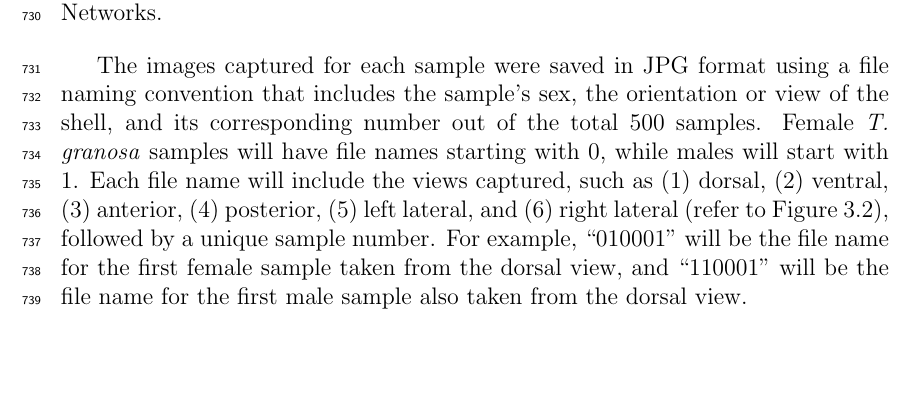
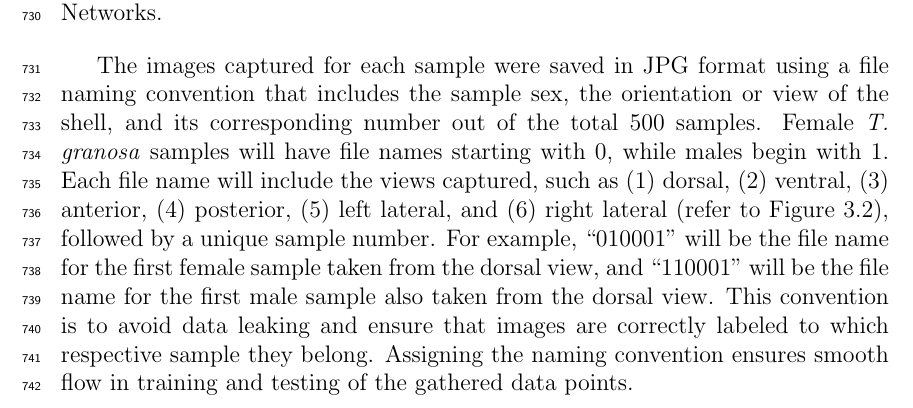
Before and after one commit to Geez-l/litoX, a LaTeX thesis (SP_Proposal_Defense_template/main.tex, which reads SP_Proposal_Defense_template/chapter_3.tex): part of page 30 of 54, cut so that both start at the same text, the shorter picture padded with empty space. Compiled offline with pdfLaTeX.

Commit message:
data leaking

```diff
--- a/SP_Proposal_Defense_template/chapter_3.tex
+++ b/SP_Proposal_Defense_template/chapter_3.tex
@@ -34,7 +34,7 @@ The experiment involving blood cockles will be conducted according to the Animal
 
 The experiment began by collecting primary observations for 100 samples of \textit{T. granosa}. For the actual experimentation, the researchers will collect the original dataset by batch until a sample size of 500  \textit{T. granosa} is reached. Linear measurements were gathered by measuring the width, height, length, rib count, length of the hinge line, and distance between the umbos, and these measurements were organized in a CSV file. This dataset is essential for training and testing machine learning models and establishing the baseline for the Convolutional Neural Networks.
 
-The images captured for each sample were saved in JPG format using a file naming convention that includes the sample's sex, the orientation or view of the shell, and its corresponding number out of the total 500 samples. Female \textit{T. granosa} samples will have file names starting with 0, while males will start with 1. Each file name will include the views captured, such as (1) dorsal, (2) ventral, (3) anterior, (4) posterior, (5) left lateral, and (6) right lateral (refer to Figure~\ref{fig:granosa_views}), followed by a unique sample number. For example, “010001” will be the file name for the first female sample taken from the dorsal view, and “110001” will be the file name for the first male sample also taken from the dorsal view.
+The images captured for each sample were saved in JPG format using a file naming convention that includes the sample sex, the orientation or view of the shell, and its corresponding number out of the total 500 samples. Female \textit{T. granosa} samples will have file names starting with 0, while males begin with 1. Each file name will include the views captured, such as (1) dorsal, (2) ventral, (3) anterior, (4) posterior, (5) left lateral, and (6) right lateral (refer to Figure~\ref{fig:granosa_views}), followed by a unique sample number. For example, “010001” will be the file name for the first female sample taken from the dorsal view, and “110001” will be the file name for the first male sample also taken from the dorsal view. This convention is to avoid data leaking and ensure that images are correctly labeled to which respective sample they belong. Assigning the naming convention ensures smooth flow in training and testing of the gathered data points.
 
 \begin{figure}[!htbp]
 	\centering
```
